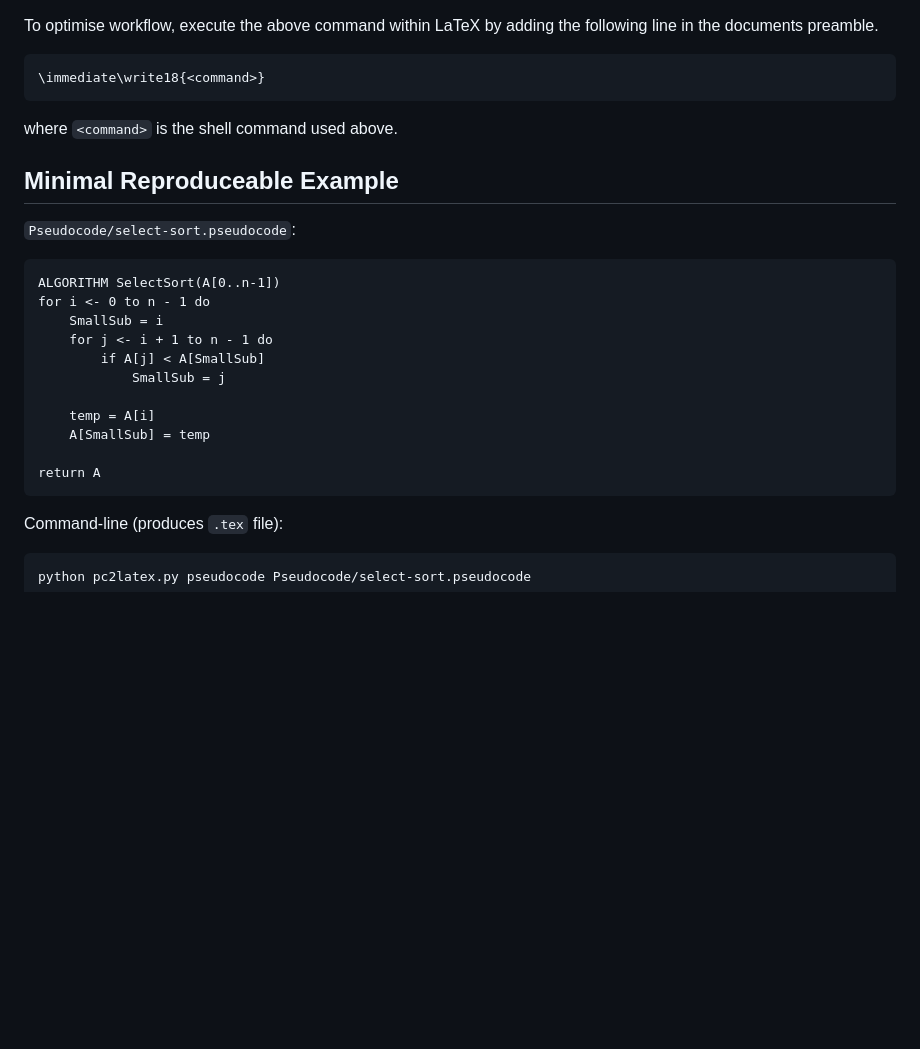
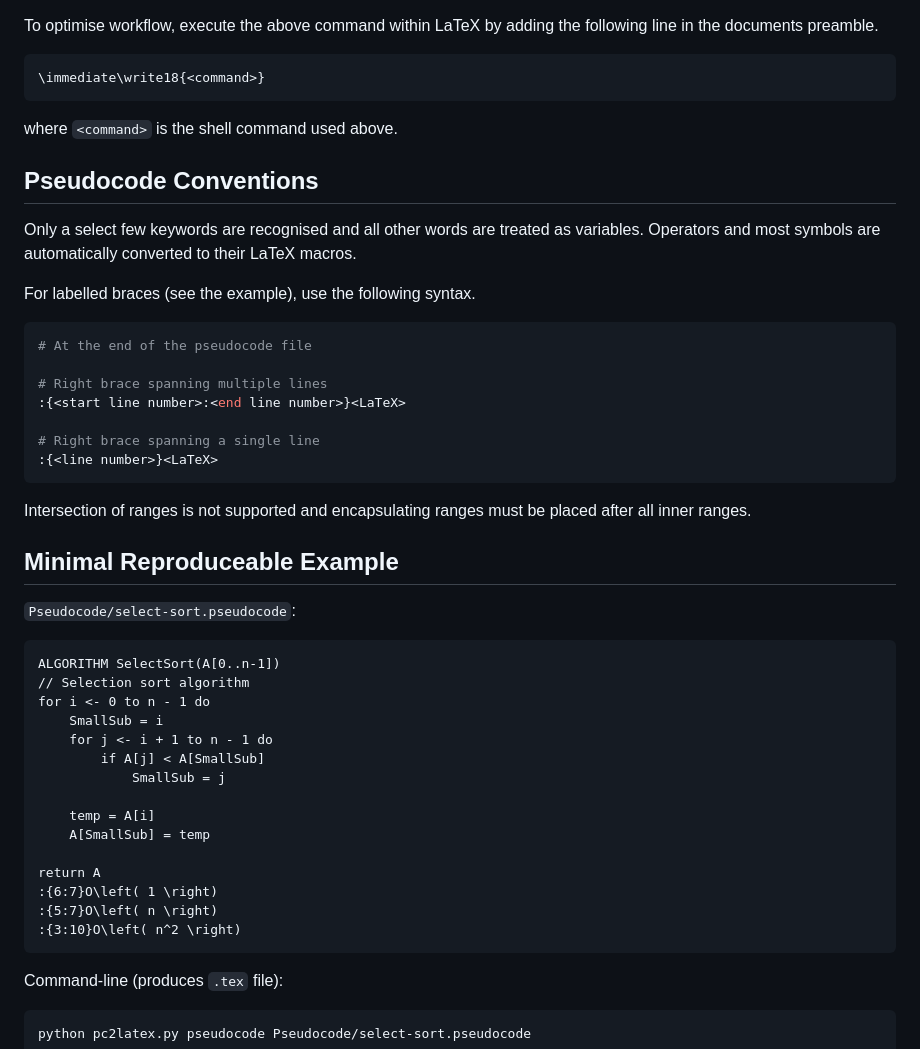
Before and after one commit to Tarang74/LaTeX-Pseudocode-Formatter, a Markdown page: README.md, the part around the change printed below. GitHub-like rendering; blank space fills up the shorter version.

Commit message:
Add support for labelled braces

````diff
--- a/README.md
+++ b/README.md
@@ -37,12 +37,32 @@ To optimise workflow, execute the above command within LaTeX by adding the follo
 
 where `<command>` is the shell command used above.
 
+## Pseudocode Conventions
+
+Only a select few keywords are recognised and all other words are treated as variables.
+Operators and most symbols are automatically converted to their LaTeX macros.
+
+For labelled braces (see the example), use the following syntax.
+
+```bash
+# At the end of the pseudocode file
+
+# Right brace spanning multiple lines
+:{<start line number>:<end line number>}<LaTeX>
+
+# Right brace spanning a single line
+:{<line number>}<LaTeX>
+```
+
+Intersection of ranges is not supported and encapsulating ranges must be placed after all inner ranges.
+
 ## Minimal Reproduceable Example
 
 `Pseudocode/select-sort.pseudocode`:
 
 ```pseudocode
 ALGORITHM SelectSort(A[0..n-1])
+// Selection sort algorithm
 for i <- 0 to n - 1 do
     SmallSub = i
     for j <- i + 1 to n - 1 do
@@ -53,6 +73,9 @@ for i <- 0 to n - 1 do
     A[SmallSub] = temp
 
 return A
+:{6:7}O\left( 1 \right)
+:{5:7}O\left( n \right)
+:{3:10}O\left( n^2 \right)
 ```
 
 Command-line (produces `.tex` file):
````
Also changed, not shown: other parts of README.md (+2 -0 lines), example.png (added), 5 other files.
